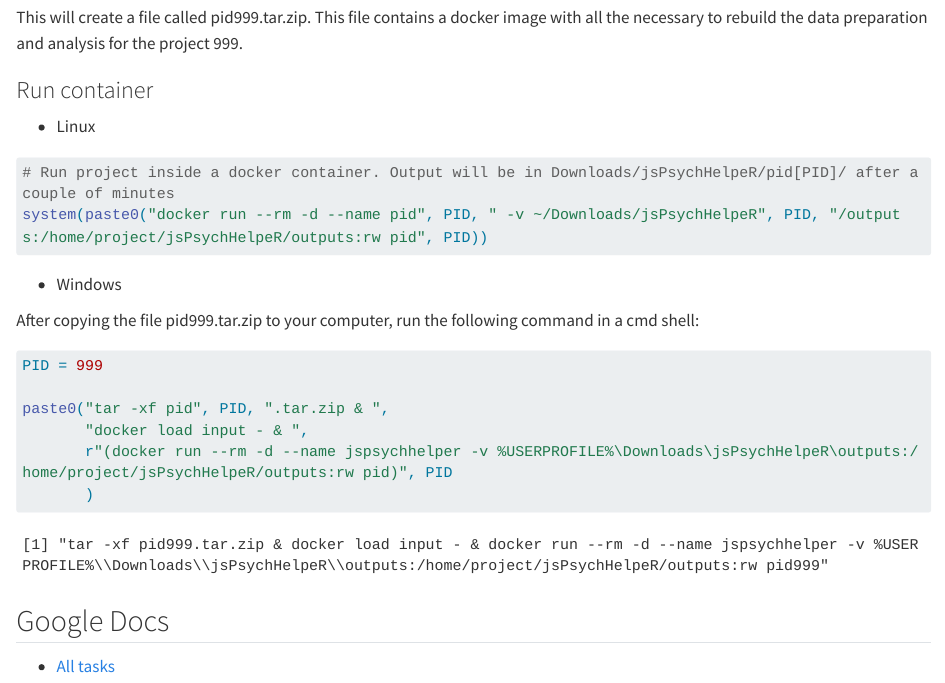
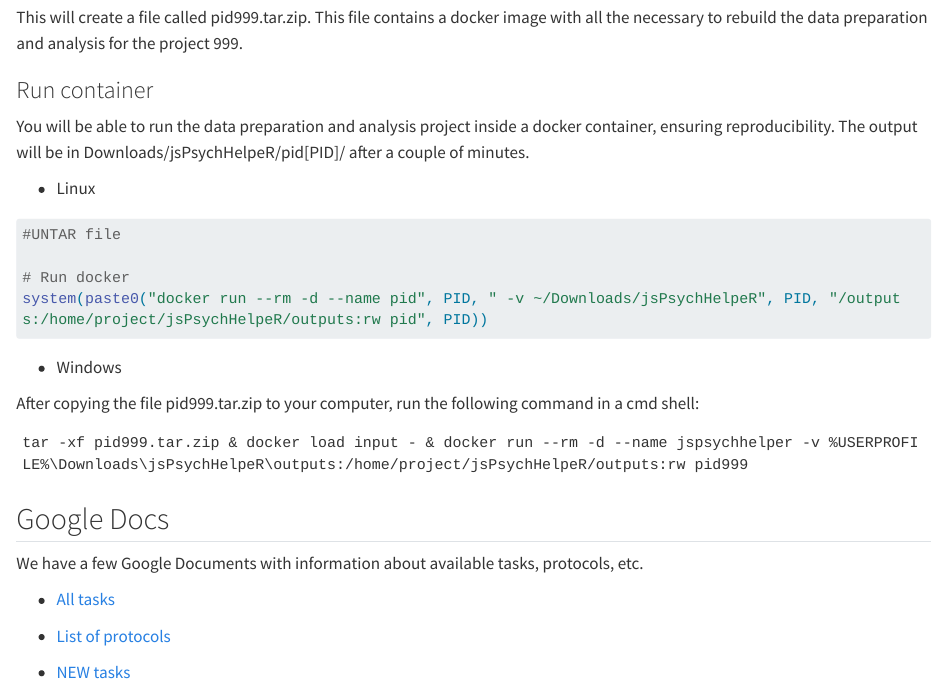
Before and after one commit to gorkang/jsPsychRmanual, a Quarto document (qmd/06-jsPsychRadmins.qmd): the page in a window 1100 px wide, from 780 px down. Rendered offline with R 4.5, knitr and Pandoc in place of Quarto, with nearby package versions; long lines of code are wrapped.

````diff
--- a/qmd/06-jsPsychRadmins.qmd
+++ b/qmd/06-jsPsychRadmins.qmd
@@ -41,9 +41,13 @@
 
 ### Run container
 
+You will be able to run the data preparation and analysis project inside a docker container, ensuring reproducibility. The output will be in Downloads/jsPsychHelpeR/pid[PID]/ after a couple of minutes.
+
 - Linux
 ```{r results='markup', eval=FALSE}
-# Run project inside a docker container. Output will be in Downloads/jsPsychHelpeR/pid[PID]/ after a couple of minutes
+#UNTAR file
+
+# Run docker
 system(paste0("docker run --rm -d --name pid", PID, " -v ~/Downloads/jsPsychHelpeR", PID, "/outputs:/home/project/jsPsychHelpeR/outputs:rw pid", PID))
 ```
 
@@ -51,18 +55,19 @@
 
 After copying the file pid999.tar.zip to your computer, run the following command in a cmd shell:
 
-```{r}
+```{r, echo=FALSE}
 PID = 999
 
-paste0("tar -xf pid", PID, ".tar.zip & ",
+cat(paste0("tar -xf pid", PID, ".tar.zip & ",
        "docker load input - & ",
-       r"(docker run --rm -d --name jspsychhelper -v %USERPROFILE%\Downloads\jsPsychHelpeR\outputs:/home/project/jsPsychHelpeR/outputs:rw pid)", PID
-       )
+       r"(docker run --rm -d --name jspsychhelper -v %USERPROFILE%\Downloads\jsPsychHelpeR\outputs:/home/project/jsPsychHelpeR/outputs:rw pid)", PID))
 ```
 
 
 
 ## Google Docs
+
+We have a few Google Documents with information about available tasks, protocols, etc.
 
 -   [All tasks](https://docs.google.com/spreadsheets/d/1Eo0F4GcmqWZ1cghTpQlA4aHsc8kTABss-HAeimE2IqA/edit#gid=0)
 
````
Also changed, not shown: qmd/05-jsPsychHelpeR.qmd (+7 -1 lines), qmd/07-NEWtasks.qmd (+1 -1 lines), docs/search.json, 12 other files.
